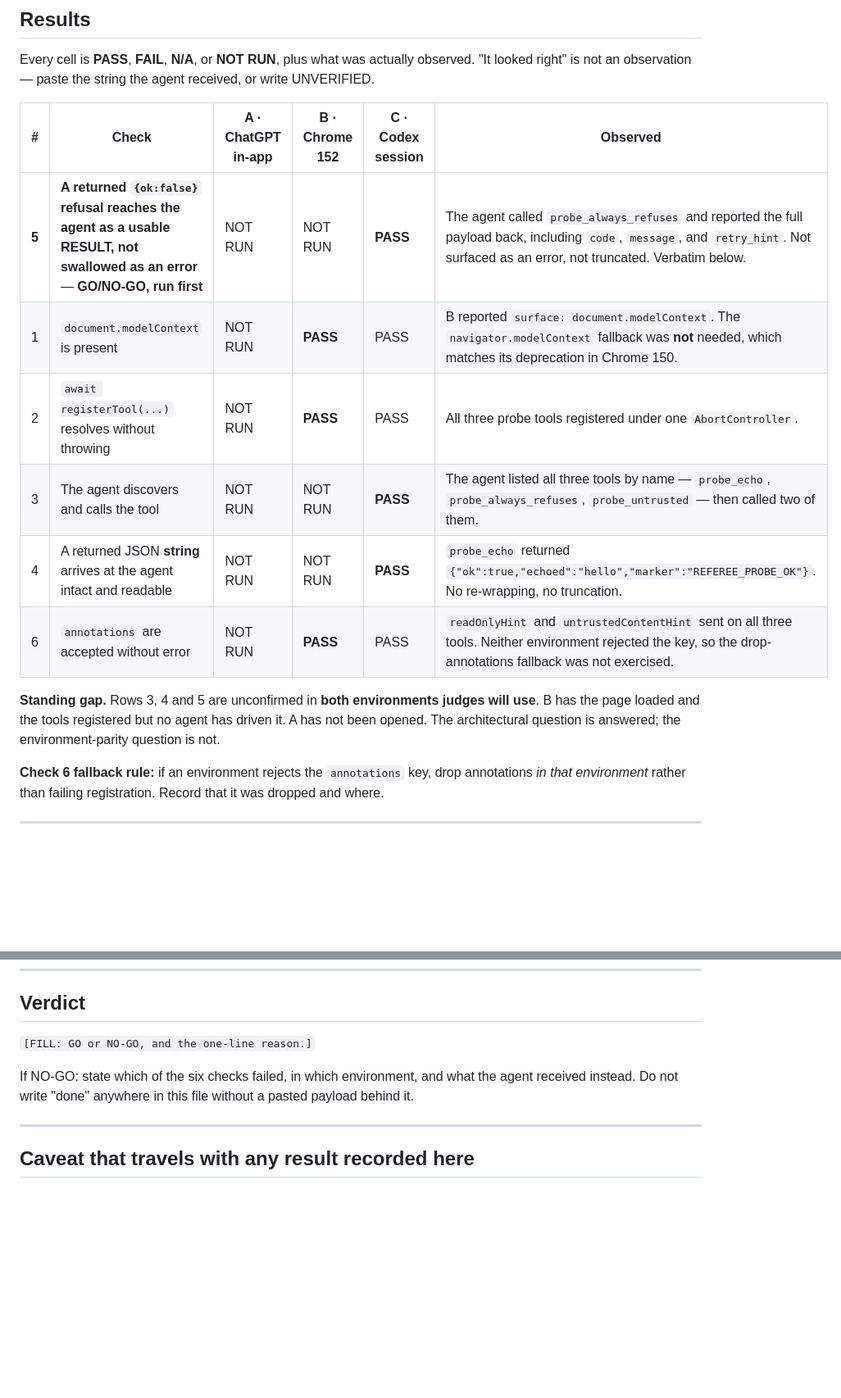
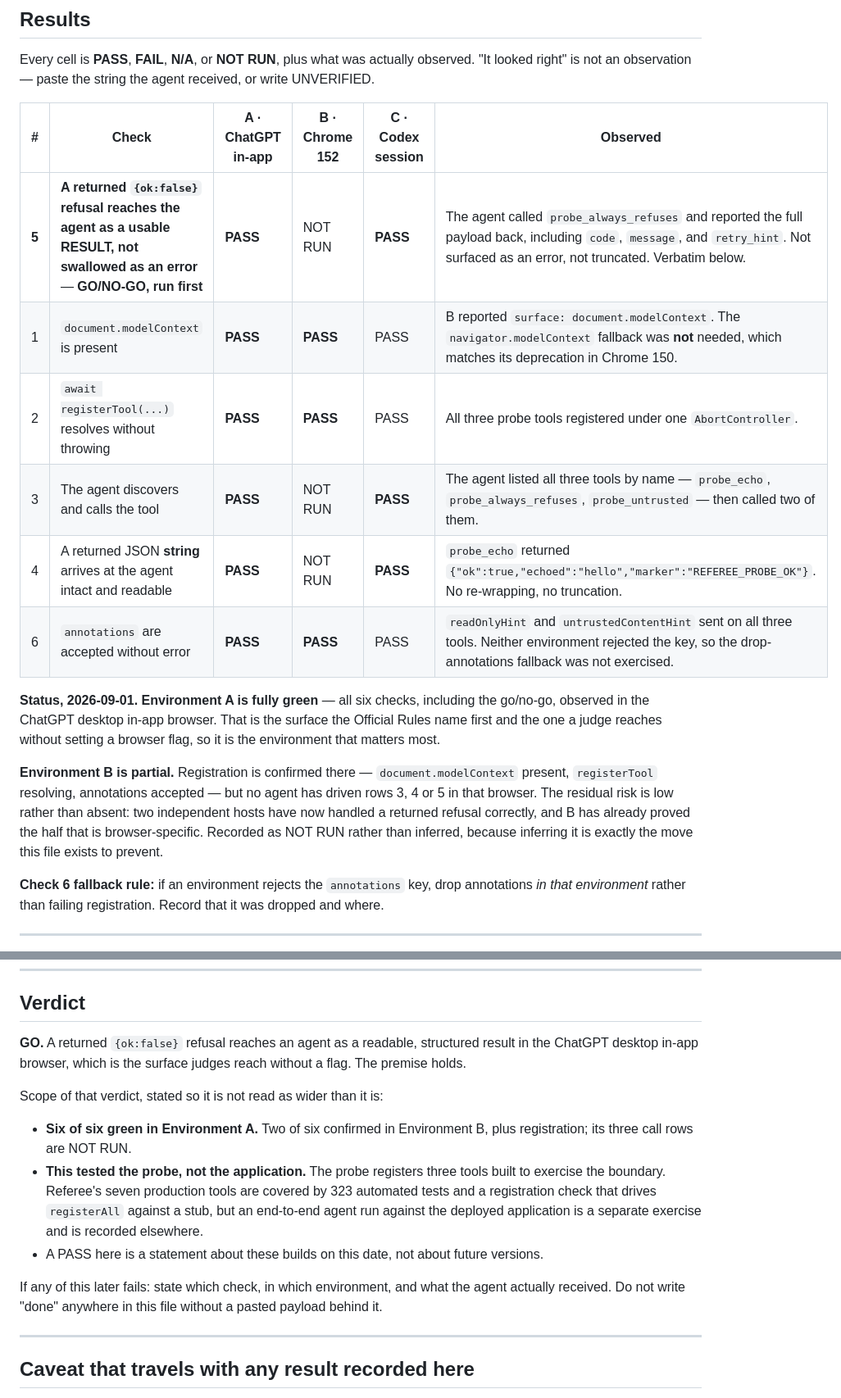
Before and after one commit to emtcmca/referee, a Markdown page: docs/environment-check.md, 2 parts joined by grey strips. Shown at 82% size. Rendered like a GitHub page; blank space fills up the shorter version.

```diff
--- a/docs/environment-check.md
+++ b/docs/environment-check.md
@@ -58,16 +58,24 @@ looked right" is not an observation — paste the string the agent received, or
 
 | # | Check | A · ChatGPT in-app | B · Chrome 152 | C · Codex session | Observed |
 |---|---|---|---|---|---|
-| **5** | **A returned `{ok:false}` refusal reaches the agent as a usable RESULT, not swallowed as an error** — **GO/NO-GO, run first** | NOT RUN | NOT RUN | **PASS** | The agent called `probe_always_refuses` and reported the full payload back, including `code`, `message`, and `retry_hint`. Not surfaced as an error, not truncated. Verbatim below. |
-| 1 | `document.modelContext` is present | NOT RUN | **PASS** | PASS | B reported `surface: document.modelContext`. The `navigator.modelContext` fallback was **not** needed, which matches its deprecation in Chrome 150. |
-| 2 | `await registerTool(...)` resolves without throwing | NOT RUN | **PASS** | PASS | All three probe tools registered under one `AbortController`. |
-| 3 | The agent discovers and calls the tool | NOT RUN | NOT RUN | **PASS** | The agent listed all three tools by name — `probe_echo`, `probe_always_refuses`, `probe_untrusted` — then called two of them. |
-| 4 | A returned JSON **string** arrives at the agent intact and readable | NOT RUN | NOT RUN | **PASS** | `probe_echo` returned `{"ok":true,"echoed":"hello","marker":"REFEREE_PROBE_OK"}`. No re-wrapping, no truncation. |
-| 6 | `annotations` are accepted without error | NOT RUN | **PASS** | PASS | `readOnlyHint` and `untrustedContentHint` sent on all three tools. Neither environment rejected the key, so the drop-annotations fallback was not exercised. |
+| **5** | **A returned `{ok:false}` refusal reaches the agent as a usable RESULT, not swallowed as an error** — **GO/NO-GO, run first** | **PASS** | NOT RUN | **PASS** | The agent called `probe_always_refuses` and reported the full payload back, including `code`, `message`, and `retry_hint`. Not surfaced as an error, not truncated. Verbatim below. |
+| 1 | `document.modelContext` is present | **PASS** | **PASS** | PASS | B reported `surface: document.modelContext`. The `navigator.modelContext` fallback was **not** needed, which matches its deprecation in Chrome 150. |
+| 2 | `await registerTool(...)` resolves without throwing | **PASS** | **PASS** | PASS | All three probe tools registered under one `AbortController`. |
+| 3 | The agent discovers and calls the tool | **PASS** | NOT RUN | **PASS** | The agent listed all three tools by name — `probe_echo`, `probe_always_refuses`, `probe_untrusted` — then called two of them. |
+| 4 | A returned JSON **string** arrives at the agent intact and readable | **PASS** | NOT RUN | **PASS** | `probe_echo` returned `{"ok":true,"echoed":"hello","marker":"REFEREE_PROBE_OK"}`. No re-wrapping, no truncation. |
+| 6 | `annotations` are accepted without error | **PASS** | **PASS** | PASS | `readOnlyHint` and `untrustedContentHint` sent on all three tools. Neither environment rejected the key, so the drop-annotations fallback was not exercised. |
 
-**Standing gap.** Rows 3, 4 and 5 are unconfirmed in **both environments judges will use**. B has
-the page loaded and the tools registered but no agent has driven it. A has not been opened. The
-architectural question is answered; the environment-parity question is not.
+**Status, 2026-09-01.** **Environment A is fully green** — all six checks, including the go/no-go,
+observed in the ChatGPT desktop in-app browser. That is the surface the Official Rules name first
+and the one a judge reaches without setting a browser flag, so it is the environment that matters
+most.
+
+**Environment B is partial.** Registration is confirmed there — `document.modelContext` present,
+`registerTool` resolving, annotations accepted — but no agent has driven rows 3, 4 or 5 in that
+browser. The residual risk is low rather than absent: two independent hosts have now handled a
+returned refusal correctly, and B has already proved the half that is browser-specific. Recorded
+as NOT RUN rather than inferred, because inferring it is exactly the move this file exists to
+prevent.
 
 **Check 6 fallback rule:** if an environment rejects the `annotations` key, drop annotations *in
 that environment* rather than failing registration. Record that it was dropped and where.
@@ -138,10 +146,22 @@ Required. A table of PASS values with no image is a claim, not evidence.
 
 ## Verdict
 
-`[FILL: GO or NO-GO, and the one-line reason.]`
+**GO.** A returned `{ok:false}` refusal reaches an agent as a readable, structured result in the
+ChatGPT desktop in-app browser, which is the surface judges reach without a flag. The premise
+holds.
 
-If NO-GO: state which of the six checks failed, in which environment, and what the agent received
-instead. Do not write "done" anywhere in this file without a pasted payload behind it.
+Scope of that verdict, stated so it is not read as wider than it is:
+
+- **Six of six green in Environment A.** Two of six confirmed in Environment B, plus registration;
+  its three call rows are NOT RUN.
+- **This tested the probe, not the application.** The probe registers three tools built to
+  exercise the boundary. Referee's seven production tools are covered by 323 automated tests and a
+  registration check that drives `registerAll` against a stub, but an end-to-end agent run against
+  the deployed application is a separate exercise and is recorded elsewhere.
+- A PASS here is a statement about these builds on this date, not about future versions.
+
+If any of this later fails: state which check, in which environment, and what the agent actually
+received. Do not write "done" anywhere in this file without a pasted payload behind it.
 
 ---
 
```
Also changed, not shown: other parts of docs/environment-check.md (+4 -4 lines), scope/07-submission-kit.md (+42 -23 lines).
